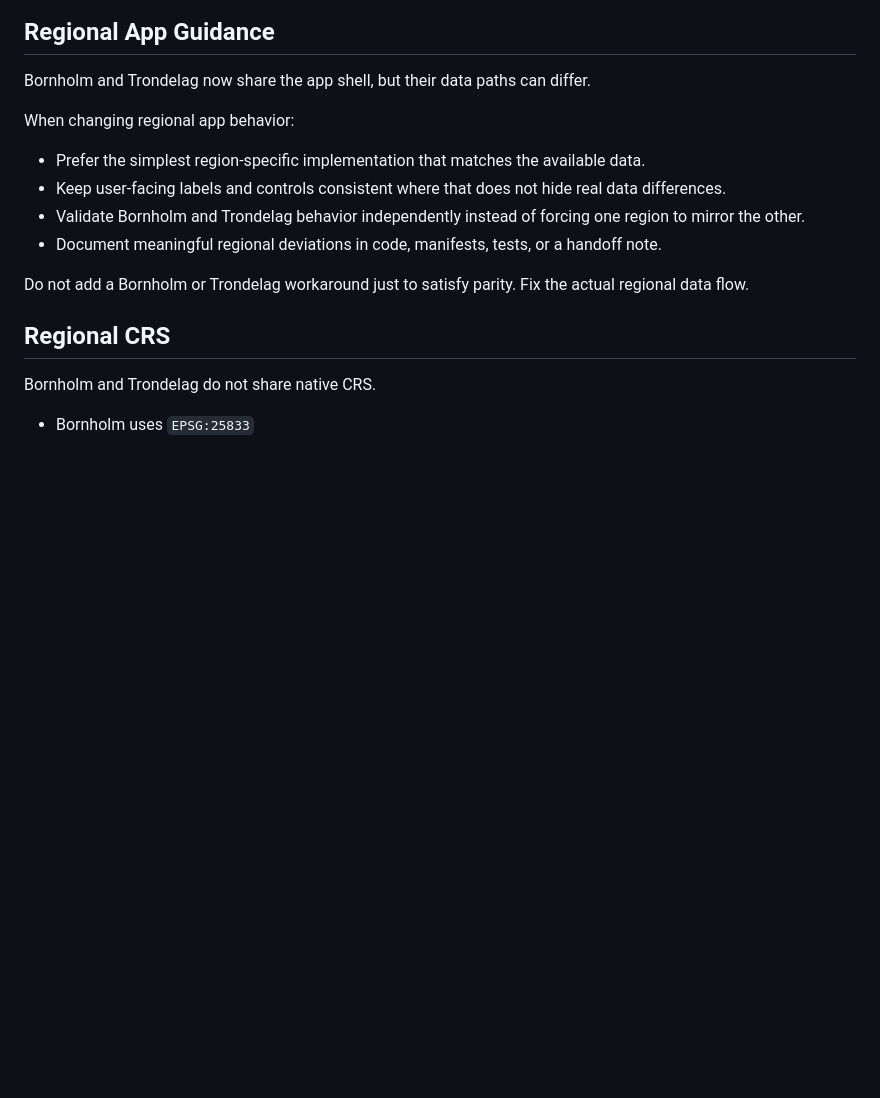
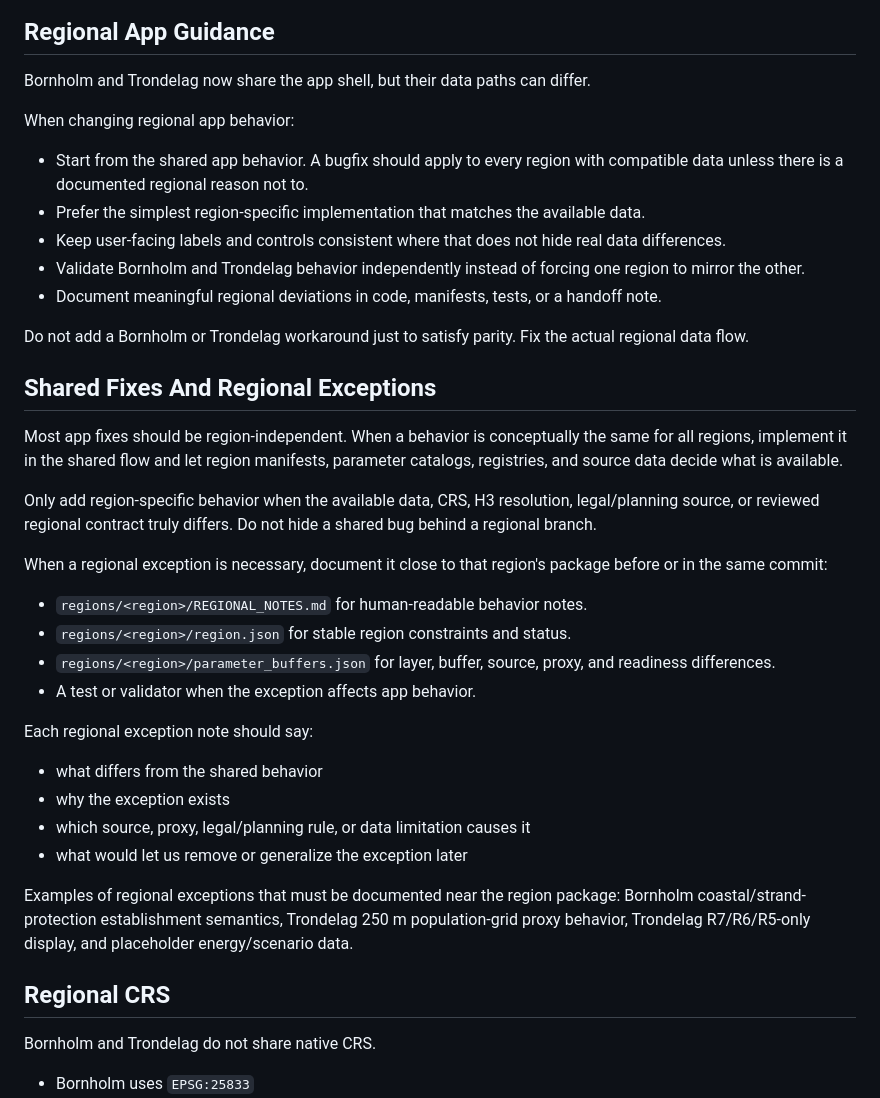
Before and after one commit to gislab-se/landskapsanalys, a Markdown page: AGENTS.md, the part around the change. Rendered like a GitHub page; blank space fills up the shorter version.

Commit message:
Update regional governance instructions

```diff
--- a/AGENTS.md
+++ b/AGENTS.md
@@ -6,12 +6,45 @@ Bornholm and Trondelag now share the app shell, but their data paths can differ.
 
 When changing regional app behavior:
 
+- Start from the shared app behavior. A bugfix should apply to every region with
+  compatible data unless there is a documented regional reason not to.
 - Prefer the simplest region-specific implementation that matches the available data.
 - Keep user-facing labels and controls consistent where that does not hide real data differences.
 - Validate Bornholm and Trondelag behavior independently instead of forcing one region to mirror the other.
 - Document meaningful regional deviations in code, manifests, tests, or a handoff note.
 
 Do not add a Bornholm or Trondelag workaround just to satisfy parity. Fix the actual regional data flow.
+
+## Shared Fixes And Regional Exceptions
+
+Most app fixes should be region-independent. When a behavior is conceptually the
+same for all regions, implement it in the shared flow and let region manifests,
+parameter catalogs, registries, and source data decide what is available.
+
+Only add region-specific behavior when the available data, CRS, H3 resolution,
+legal/planning source, or reviewed regional contract truly differs. Do not hide a
+shared bug behind a regional branch.
+
+When a regional exception is necessary, document it close to that region's
+package before or in the same commit:
+
+- `regions/<region>/REGIONAL_NOTES.md` for human-readable behavior notes.
+- `regions/<region>/region.json` for stable region constraints and status.
+- `regions/<region>/parameter_buffers.json` for layer, buffer, source, proxy, and
+  readiness differences.
+- A test or validator when the exception affects app behavior.
+
+Each regional exception note should say:
+
+- what differs from the shared behavior
+- why the exception exists
+- which source, proxy, legal/planning rule, or data limitation causes it
+- what would let us remove or generalize the exception later
+
+Examples of regional exceptions that must be documented near the region package:
+Bornholm coastal/strand-protection establishment semantics, Trondelag 250 m
+population-grid proxy behavior, Trondelag R7/R6/R5-only display, and placeholder
+energy/scenario data.
 
 ## Regional CRS
 
```
Also changed, not shown: regions/bornholm/REGIONAL_NOTES.md (added, +46 -0 lines), regions/trondelag/REGIONAL_NOTES.md (added, +80 -0 lines).
